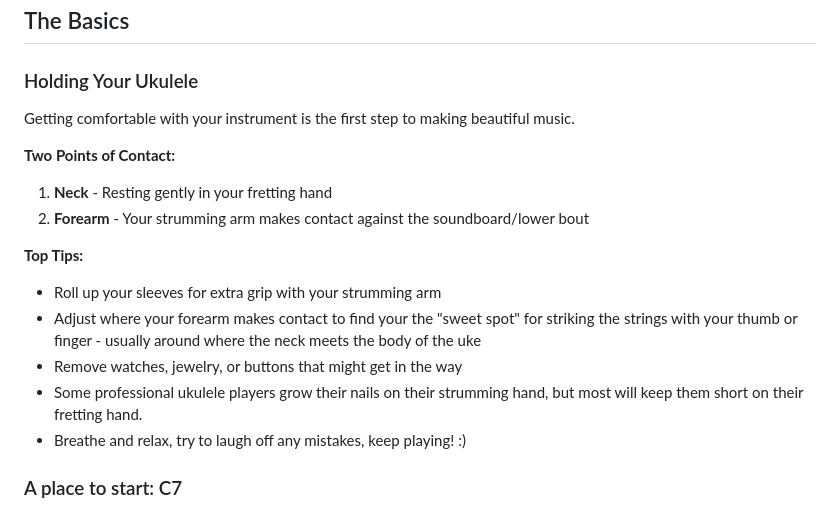
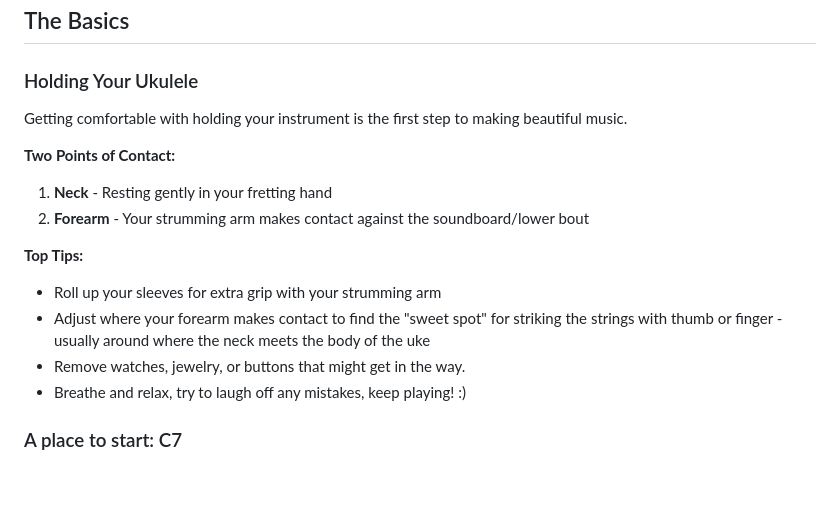
Before and after one commit to chobbledotcom/uke-group-north, a Markdown page: pages/learn.md, the part around one of its changes. GitHub-like rendering; blank space fills up the shorter version.

```diff
--- a/pages/learn.md
+++ b/pages/learn.md
@@ -26,7 +26,7 @@ Welcome to our learning resources! Whether you're picking up a ukulele for the f
 
 ### Holding Your Ukulele
 
-Getting comfortable with your instrument is the first step to making beautiful music.
+Getting comfortable with holding your instrument is the first step to making beautiful music.
 
 **Two Points of Contact:**
 1. **Neck** - Resting gently in your fretting hand
@@ -34,9 +34,8 @@ Getting comfortable with your instrument is the first step to making beautiful m
 
 **Top Tips:**
 - Roll up your sleeves for extra grip with your strumming arm
-- Adjust where your forearm makes contact to find your the "sweet spot" for striking the strings with your thumb or finger - usually around where the neck meets the body of the uke
-- Remove watches, jewelry, or buttons that might get in the way
-- Some professional ukulele players grow their nails on their strumming hand, but most will keep them short on their fretting hand.
+- Adjust where your forearm makes contact to find the "sweet spot" for striking the strings with thumb or finger - usually around where the neck meets the body of the uke
+- Remove watches, jewelry, or buttons that might get in the way.
 - Breathe and relax, try to laugh off any mistakes, keep playing! :)
 
 ### A place to start: C7
```
Also changed, not shown: other parts of pages/learn.md (+6 -27 lines).
